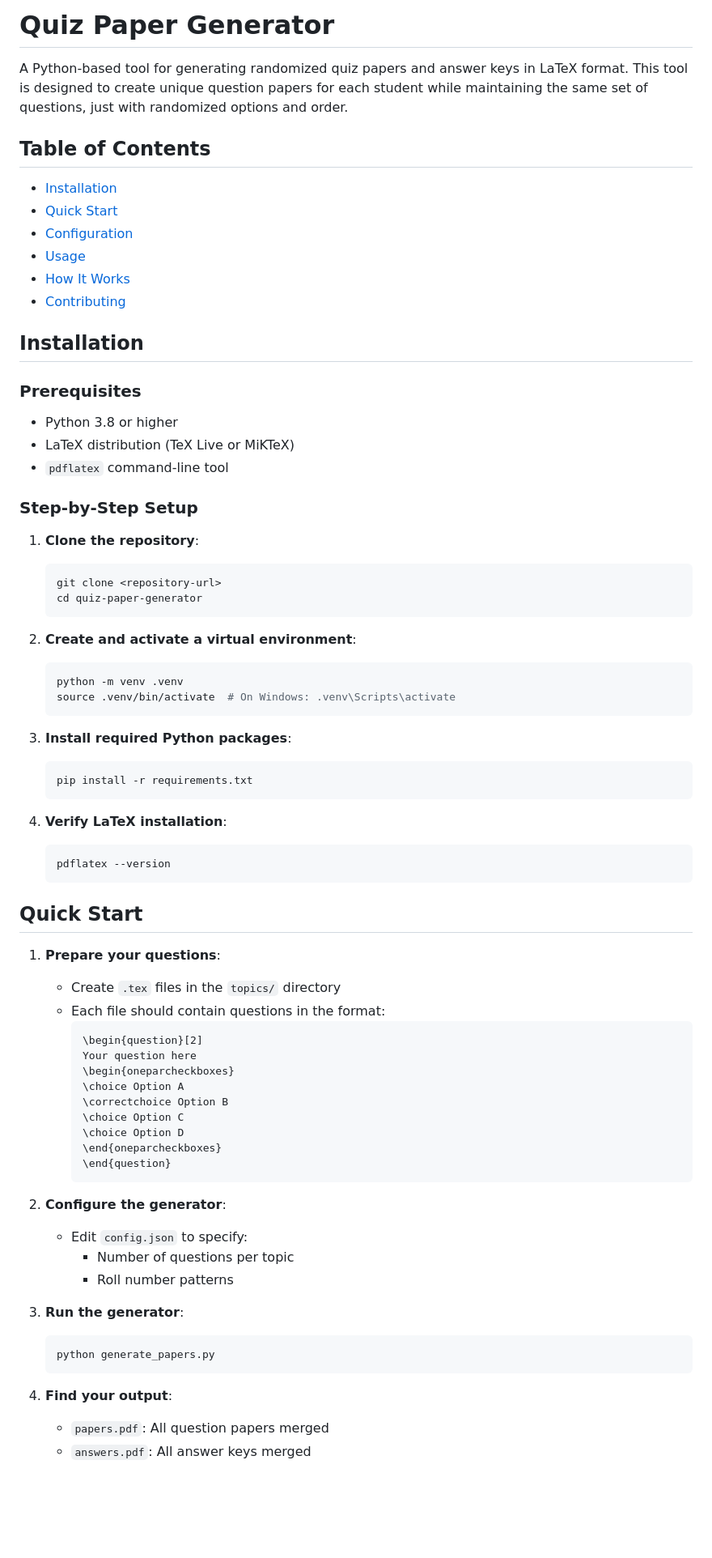
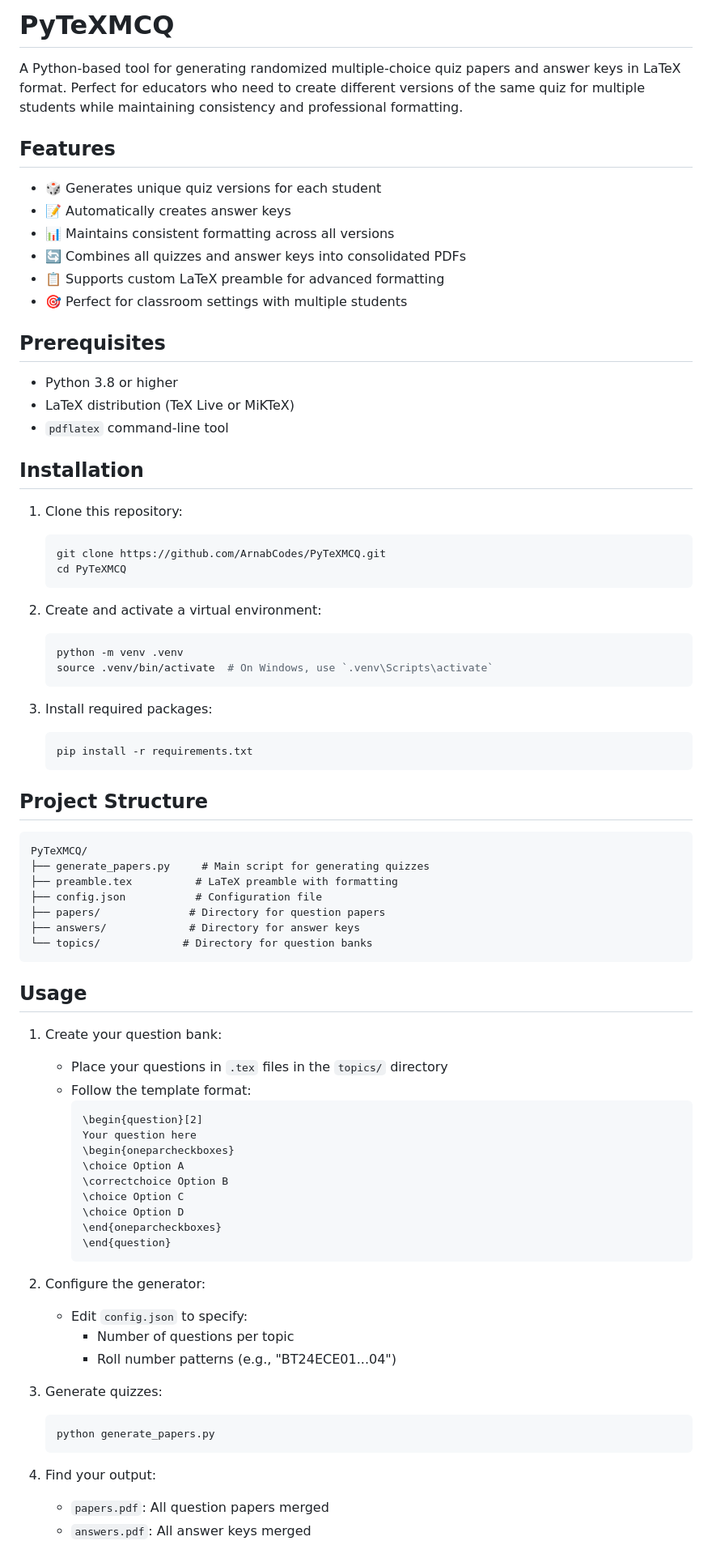
Before and after one commit to ArnabCodes/PyTeXMCQ, a Markdown page: README.md, the part around one of its changes. Shown at 81% size. GitHub-like rendering; blank space fills up the shorter version.

Commit message:
Update README and remove USER_GUIDE

````diff
--- a/README.md
+++ b/README.md
@@ -1,51 +1,58 @@
-# Quiz Paper Generator
+# PyTeXMCQ
 
-A Python-based tool for generating randomized quiz papers and answer keys in LaTeX format. This tool is designed to create unique question papers for each student while maintaining the same set of questions, just with randomized options and order.
+A Python-based tool for generating randomized multiple-choice quiz papers and answer keys in LaTeX format. Perfect for educators who need to create different versions of the same quiz for multiple students while maintaining consistency and professional formatting.
 
-## Table of Contents
-- [Installation](#installation)
-- [Quick Start](#quick-start)
-- [Configuration](#configuration)
-- [Usage](#usage)
-- [How It Works](#how-it-works)
-- [Contributing](#contributing)
+## Features
 
-## Installation
+- 🎲 Generates unique quiz versions for each student
+- 📝 Automatically creates answer keys
+- 📊 Maintains consistent formatting across all versions
+- 🔄 Combines all quizzes and answer keys into consolidated PDFs
+- 📋 Supports custom LaTeX preamble for advanced formatting
+- 🎯 Perfect for classroom settings with multiple students
 
-### Prerequisites
+## Prerequisites
+
 - Python 3.8 or higher
 - LaTeX distribution (TeX Live or MiKTeX)
 - `pdflatex` command-line tool
 
-### Step-by-Step Setup
+## Installation
 
-1. **Clone the repository**:
+1. Clone this repository:
    ```bash
-   git clone <repository-url>
-   cd quiz-paper-generator
+   git clone https://github.com/ArnabCodes/PyTeXMCQ.git
+   cd PyTeXMCQ
    ```
 
-2. **Create and activate a virtual environment**:
+2. Create and activate a virtual environment:
    ```bash
    python -m venv .venv
-   source .venv/bin/activate  # On Windows: .venv\Scripts\activate
+   source .venv/bin/activate  # On Windows, use `.venv\Scripts\activate`
    ```
 
-3. **Install required Python packages**:
+3. Install required packages:
    ```bash
    pip install -r requirements.txt
    ```
 
-4. **Verify LaTeX installation**:
-   ```bash
-   pdflatex --version
-   ```
+## Project Structure
 
-## Quick Start
+```
+PyTeXMCQ/
+├── generate_papers.py     # Main script for generating quizzes
+├── preamble.tex          # LaTeX preamble with formatting
+├── config.json           # Configuration file
+├── papers/              # Directory for question papers
+├── answers/             # Directory for answer keys
+└── topics/             # Directory for question banks
+```
 
-1. **Prepare your questions**:
-   - Create `.tex` files in the `topics/` directory
-   - Each file should contain questions in the format:
+## Usage
+
+1. Create your question bank:
+   - Place your questions in `.tex` files in the `topics/` directory
+   - Follow the template format:
      ```latex
      \begin{question}[2]
      Your question here
@@ -58,17 +65,17 @@ A Python-based tool for generating randomized quiz papers and answer keys in LaT
      \end{question}
      ```
 
-2. **Configure the generator**:
+2. Configure the generator:
    - Edit `config.json` to specify:
      - Number of questions per topic
-     - Roll number patterns
+     - Roll number patterns (e.g., "BT24ECE01...04")
 
-3. **Run the generator**:
+3. Generate quizzes:
    ```bash
    python generate_papers.py
    ```
 
-4. **Find your output**:
+4. Find your output:
    - `papers.pdf`: All question papers merged
    - `answers.pdf`: All answer keys merged
 
````
Also changed, not shown: other parts of README.md (+13 -145 lines), USER_GUIDE.md (deleted, +0 -127 lines).
